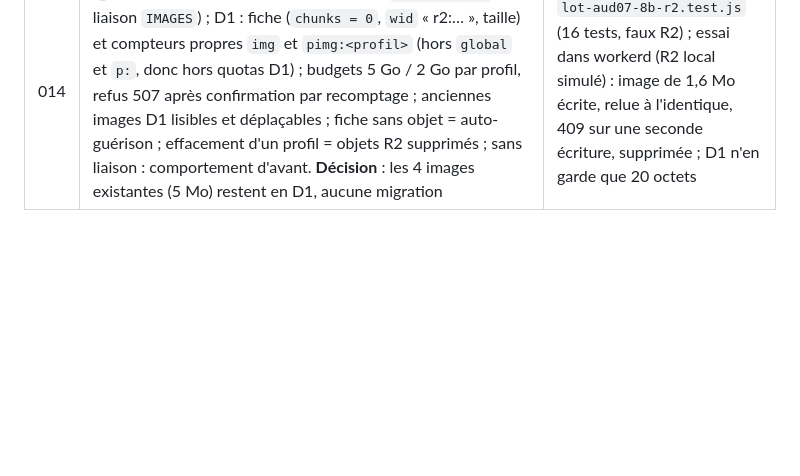
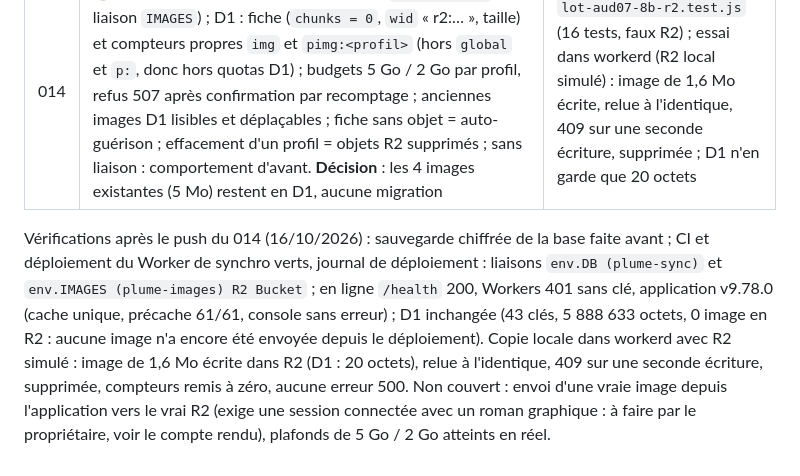
Before and after one commit to ElMinouh/plume-epique, a Markdown page: docs/BILAN-AUDIT-07.md, the part around the change. GitHub-like rendering; blank space fills up the shorter version.

Commit message:
Docs AUD-07 lot 8 (014) : vérifications post-push
Co-Authored-By: Claude Sonnet 5.5 <noreply@anthropic.com>

```diff
--- a/docs/BILAN-AUDIT-07.md
+++ b/docs/BILAN-AUDIT-07.md
@@ -109,3 +109,5 @@ Vérifications après le push du 013 (16/10/2026) : CI verte ; en production v9.
 | ID | Statut | Preuve |
 |---|---|---|
 | 014 | 🟢 images chiffrées dans R2 (bucket privé `plume-images`, liaison `IMAGES`) ; D1 : fiche (`chunks = 0`, `wid` « r2:… », taille) et compteurs propres `img` et `pimg:<profil>` (hors `global` et `p:`, donc hors quotas D1) ; budgets 5 Go / 2 Go par profil, refus 507 après confirmation par recomptage ; anciennes images D1 lisibles et déplaçables ; fiche sans objet = auto-guérison ; effacement d'un profil = objets R2 supprimés ; sans liaison : comportement d'avant. **Décision** : les 4 images existantes (5 Mo) restent en D1, aucune migration | `lot-aud07-8b-r2.test.js` (16 tests, faux R2) ; essai dans workerd (R2 local simulé) : image de 1,6 Mo écrite, relue à l'identique, 409 sur une seconde écriture, supprimée ; D1 n'en garde que 20 octets |
+
+Vérifications après le push du 014 (16/10/2026) : sauvegarde chiffrée de la base faite avant ; CI et déploiement du Worker de synchro verts, journal de déploiement : liaisons `env.DB (plume-sync)` et `env.IMAGES (plume-images) R2 Bucket` ; en ligne `/health` 200, Workers 401 sans clé, application v9.78.0 (cache unique, précache 61/61, console sans erreur) ; D1 inchangée (43 clés, 5 888 633 octets, 0 image en R2 : aucune image n'a encore été envoyée depuis le déploiement). Copie locale dans workerd avec R2 simulé : image de 1,6 Mo écrite dans R2 (D1 : 20 octets), relue à l'identique, 409 sur une seconde écriture, supprimée, compteurs remis à zéro, aucune erreur 500. Non couvert : envoi d'une vraie image depuis l'application vers le vrai R2 (exige une session connectée avec un roman graphique : à faire par le propriétaire, voir le compte rendu), plafonds de 5 Go / 2 Go atteints en réel.
```
